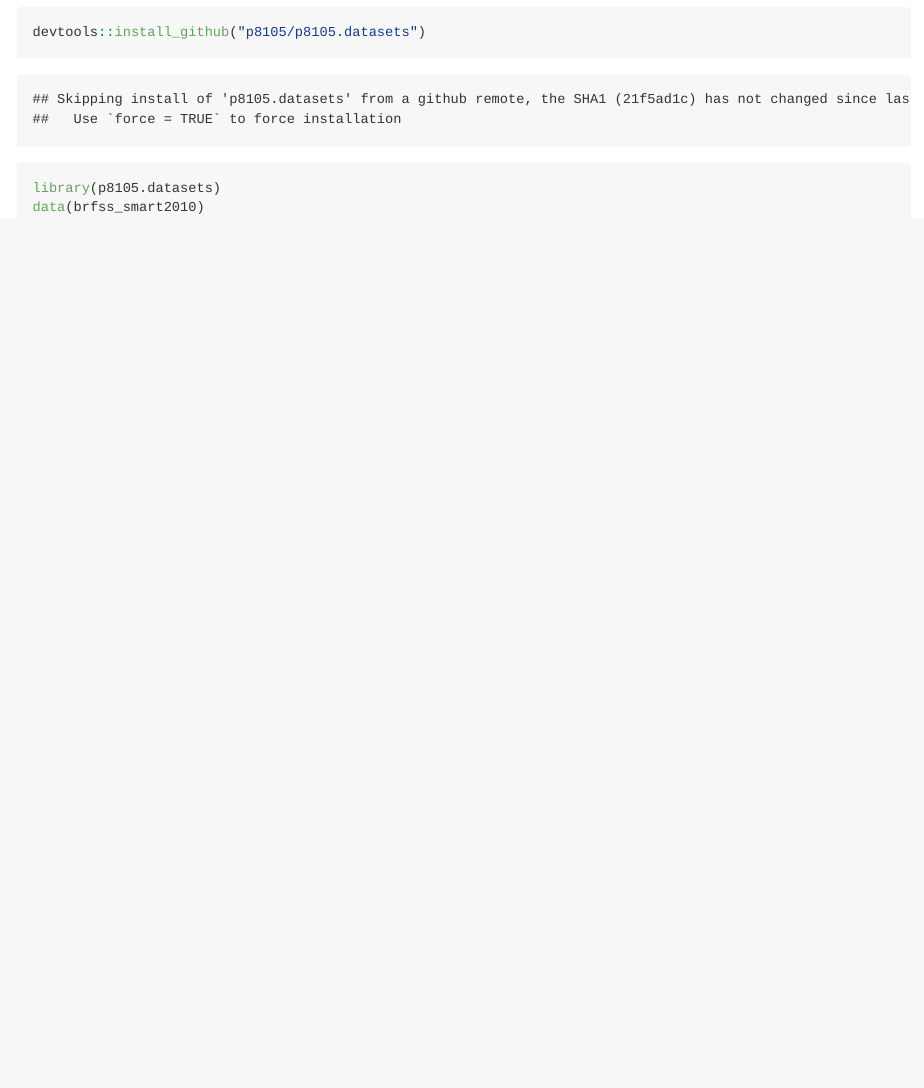
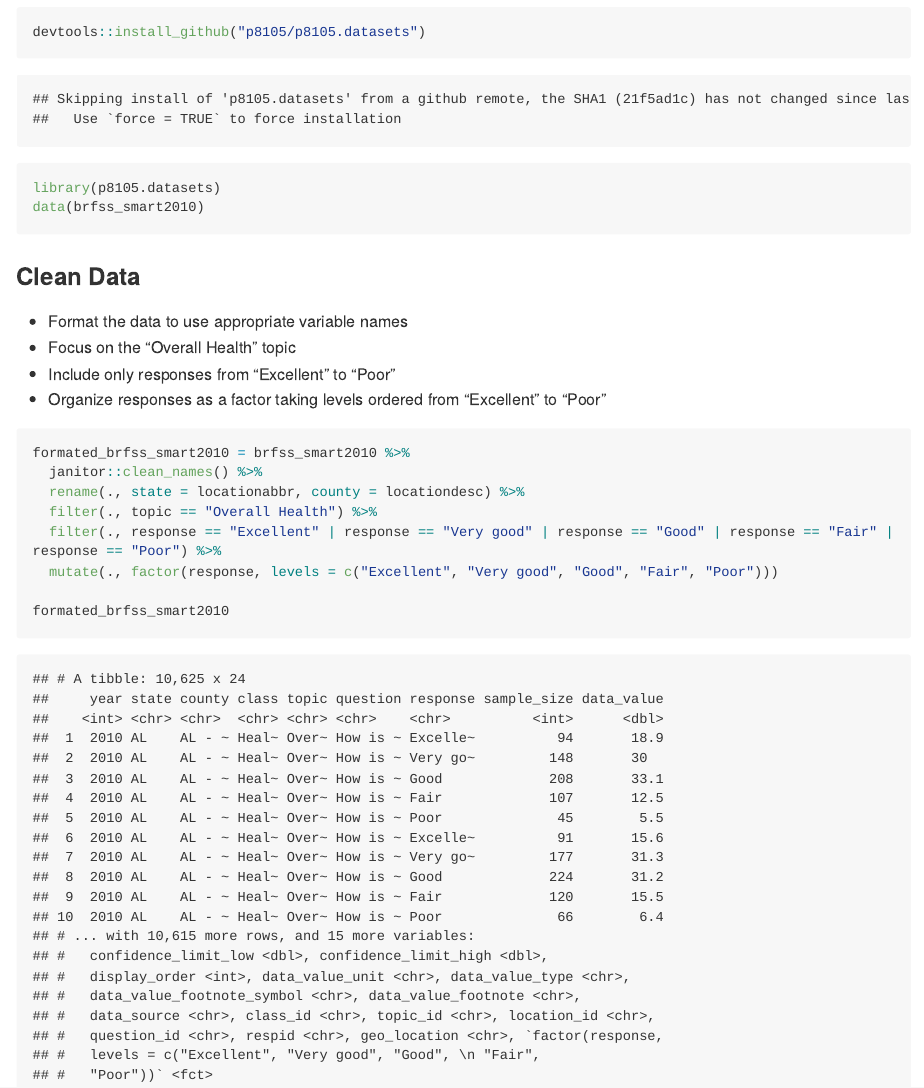
Before and after one commit to yw3236/p8105_yw3236_hw3, an R Markdown document (p8105_hw3_yw3236.Rmd): the page in a window 1100 px wide, from 230 px down. The pictures show the output file p8105_hw3_yw3236.md that the author committed with the source, drawn offline in the style of GitHub; long lines of code are wrapped.

Commit message:
Format the row dataset for problem 1:
* Format the data to use appropriate variable names
* Focus on the “Overall Health” topic
* Include only responses from “Excellent” to “Poor”
* Organize responses as a factor taking levels ordered from “Excellent” to “Poor”

````diff
--- a/p8105_hw3_yw3236.Rmd
+++ b/p8105_hw3_yw3236.Rmd
@@ -20,3 +20,21 @@ devtools::install_github("p8105/p8105.datasets")
 library(p8105.datasets)
 data(brfss_smart2010)
 ```
+
+### Clean Data
+
+* Format the data to use appropriate variable names
+* Focus on the “Overall Health” topic
+* Include only responses from “Excellent” to “Poor”
+* Organize responses as a factor taking levels ordered from “Excellent” to “Poor”
+
+```{r}
+formated_brfss_smart2010 = brfss_smart2010 %>%
+  janitor::clean_names() %>%
+  rename(., state = locationabbr, county = locationdesc) %>%
+  filter(., topic == "Overall Health") %>%
+  filter(., response == "Excellent" | response == "Very good" | response == "Good" | response == "Fair" | response == "Poor") %>%
+  mutate(., factor(response, levels = c("Excellent", "Very good", "Good", "Fair", "Poor")))
+
+formated_brfss_smart2010
+```
````
Also changed, not shown: p8105_hw3_yw3236.md.
